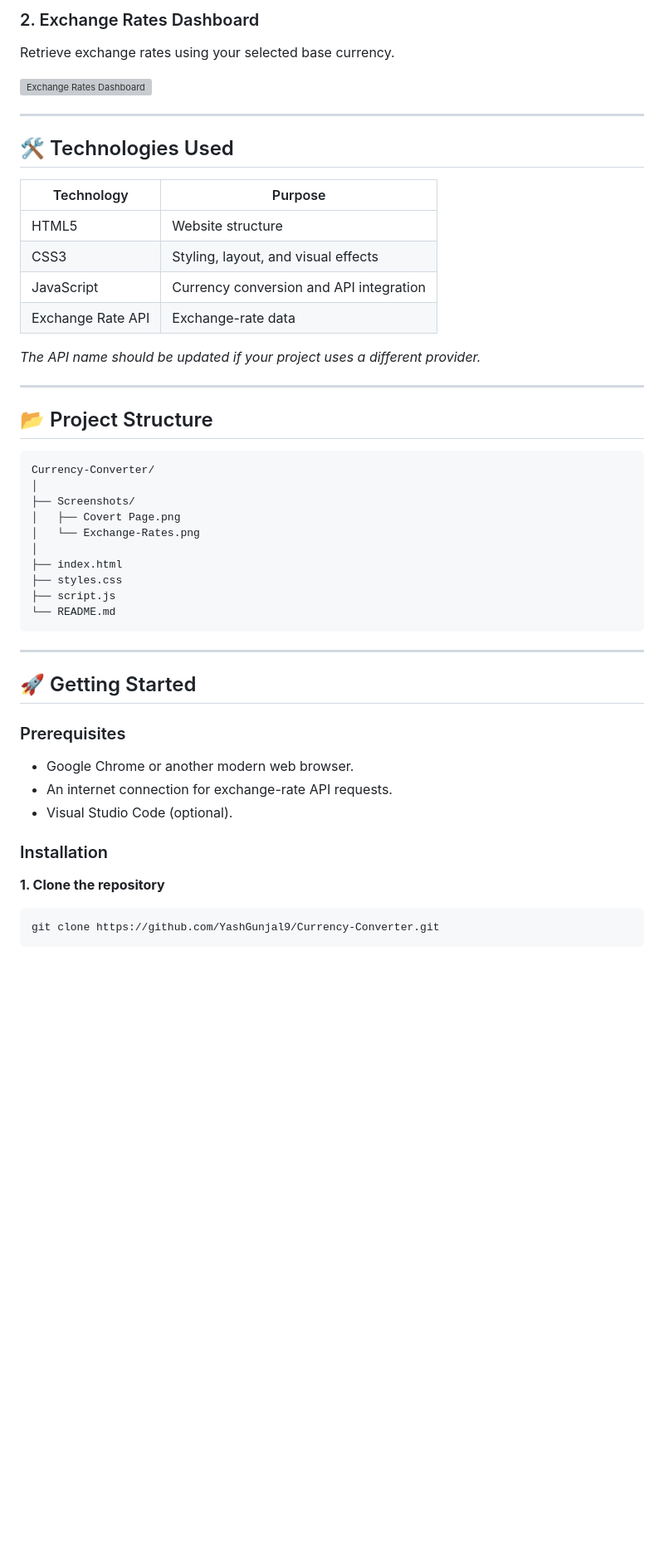
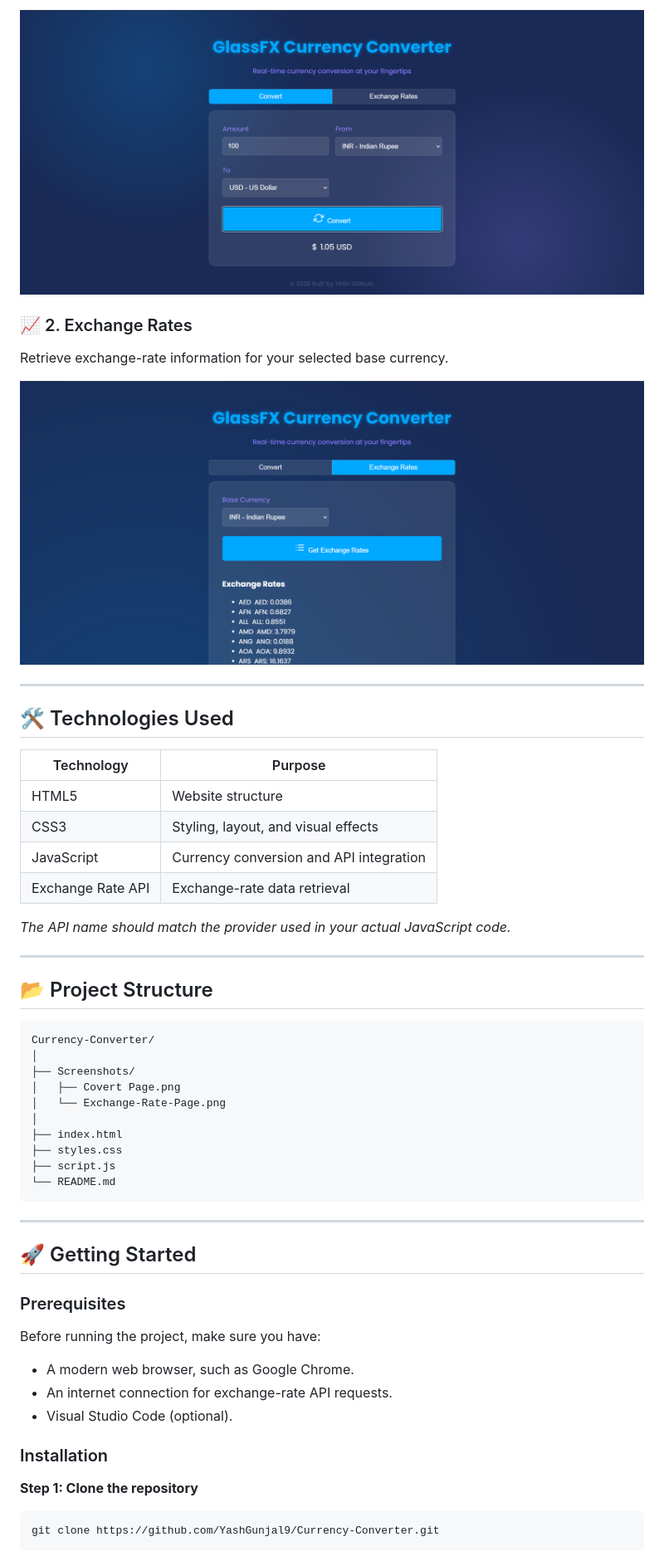
Before and after one commit to YashGunjal9/Currency-Converter, a Markdown page: README.md, the part around one of its changes. Shown at 83% size. Drawn GitHub-style; blank space fills up the shorter version; grey boxes are pictures that could not be loaded.

````diff
--- a/README.md
+++ b/README.md
@@ -59,9 +53,17 @@ Enter an amount, select the source and target currencies, and convert.
 
-### 2. Exchange Rates Dashboard
+![GlassFX Currency Converter Dashboard](Screenshots/Covert%20Page.png)
 
-Retrieve exchange rates using your selected base currency.
+</div>
 
-![Exchange Rates Dashboard](Screenshots/Exchange-Rates.png)
+### 📈 2. Exchange Rates
+
+Retrieve exchange-rate information for your selected base currency.
+
+<div align="center">
+
+![GlassFX Exchange Rates Dashboard](Screenshots/Exchange-Rate-Page.png)
+
+</div>
 
 ---
 
@@ -72,9 +74,9 @@ Retrieve exchange rates using your selected base currency.
 | HTML5             | Website structure                       |
 | CSS3              | Styling, layout, and visual effects     |
 | JavaScript        | Currency conversion and API integration |
-| Exchange Rate API | Exchange-rate data                      |
+| Exchange Rate API | Exchange-rate data retrieval            |
 
-*The API name should be updated if your project uses a different provider.*
+*The API name should match the provider used in your actual JavaScript code.*
 
 ---
 
@@ -85,7 +87,7 @@ Currency-Converter/
 │
 ├── Screenshots/
 │   ├── Covert Page.png
-│   └── Exchange-Rates.png
+│   └── Exchange-Rate-Page.png
 │
 ├── index.html
 ├── styles.css
@@ -99,13 +101,15 @@ Currency-Converter/
 
 ### Prerequisites
 
-* Google Chrome or another modern web browser.
+Before running the project, make sure you have:
+
+* A modern web browser, such as Google Chrome.
 * An internet connection for exchange-rate API requests.
 * Visual Studio Code (optional).
 
 ### Installation
 
-**1. Clone the repository**
+**Step 1: Clone the repository**
 
 ```bash
 git clone https://github.com/YashGunjal9/Currency-Converter.git
````
Also changed, not shown: other parts of README.md (+60 -52 lines).
